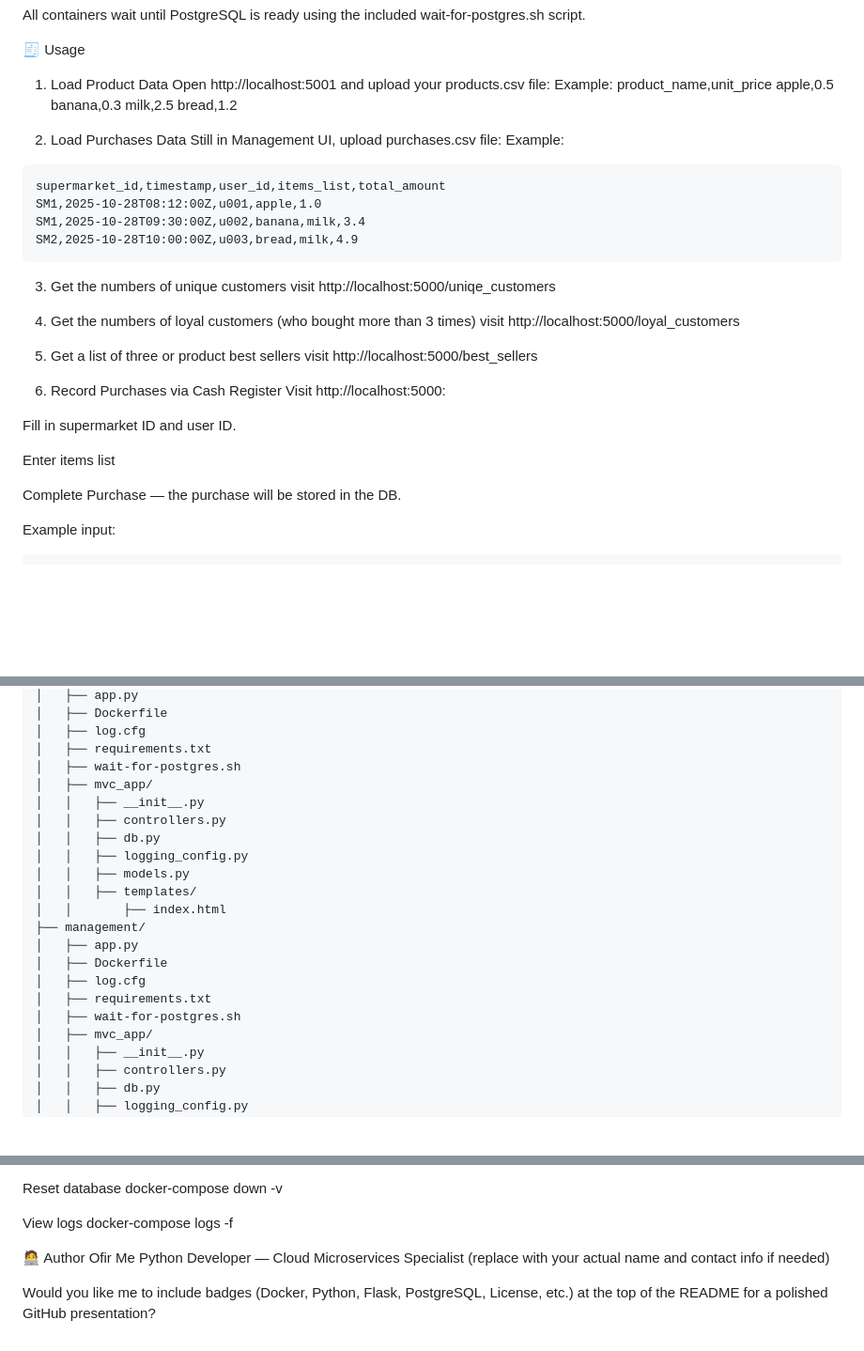
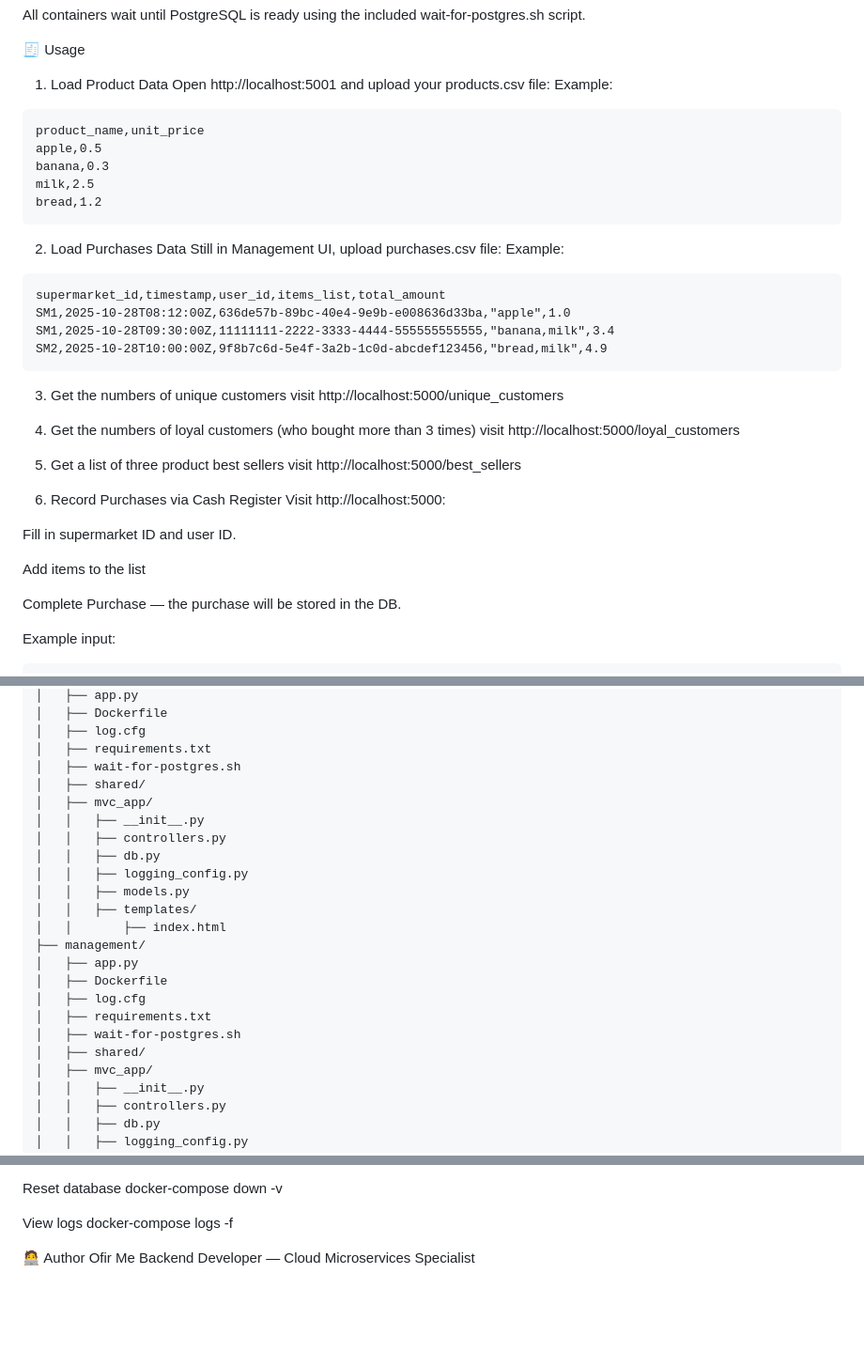
Before and after one commit to ofirmeir/icash-py, a Markdown page: README.md, 3 parts joined by grey strips. Shown at 94% size. Rendered like a GitHub page; blank space fills up the shorter version.

````diff
--- a/README.md
+++ b/README.md
@@ -89,29 +130,30 @@ All containers wait until PostgreSQL is ready using the included wait-for-postgr
 1. Load Product Data
 Open http://localhost:5001 and upload your products.csv file:
 Example:
+```text
 product_name,unit_price
 apple,0.5
 banana,0.3
 milk,2.5
 bread,1.2
-
+```
 2. Load Purchases Data
 Still in Management UI, upload purchases.csv file:
 Example:
 ```text
 supermarket_id,timestamp,user_id,items_list,total_amount
-SM1,2025-10-28T08:12:00Z,u001,apple,1.0
-SM1,2025-10-28T09:30:00Z,u002,banana,milk,3.4
-SM2,2025-10-28T10:00:00Z,u003,bread,milk,4.9
+SM1,2025-10-28T08:12:00Z,636de57b-89bc-40e4-9e9b-e008636d33ba,"apple",1.0
+SM1,2025-10-28T09:30:00Z,11111111-2222-3333-4444-555555555555,"banana,milk",3.4
+SM2,2025-10-28T10:00:00Z,9f8b7c6d-5e4f-3a2b-1c0d-abcdef123456,"bread,milk",4.9
 ```
 
 3. Get the numbers of unique customers
-visit http://localhost:5000/uniqe_customers
+visit http://localhost:5000/unique_customers
 
 4. Get the numbers of loyal customers (who bought more than 3 times)
 visit http://localhost:5000/loyal_customers
 
-5. Get a list of three or product best sellers
+5. Get a list of three product best sellers
 visit http://localhost:5000/best_sellers
 
 6. Record Purchases via Cash Register
@@ -121,7 +163,7 @@ Visit http://localhost:5000:
 Fill in supermarket ID and user ID.
 
 
-Enter items list
+Add items to the list
 
 
 Complete Purchase — the purchase will be stored in the DB.
@@ -147,6 +189,7 @@ icash-py/
 │   ├── log.cfg
 │   ├── requirements.txt
 │   ├── wait-for-postgres.sh
+│   ├── shared/
 │   ├── mvc_app/
 │   │   ├── __init__.py
 │   │   ├── controllers.py
@@ -161,6 +204,7 @@ icash-py/
 │   ├── log.cfg
 │   ├── requirements.txt
 │   ├── wait-for-postgres.sh
+│   ├── shared/
 │   ├── mvc_app/
 │   │   ├── __init__.py
 │   │   ├── controllers.py
@@ -216,7 +260,4 @@ docker-compose logs -f
 
 🧑‍💻 Author
 Ofir Me
-Python Developer — Cloud Microservices Specialist
-(replace with your actual name and contact info if needed)
-
-Would you like me to include badges (Docker, Python, Flask, PostgreSQL, License, etc.) at the top of the README for a polished GitHub presentation?
+Backend Developer — Cloud Microservices Specialist
````
Also changed, not shown: other parts of README.md (+41 -0 lines).
